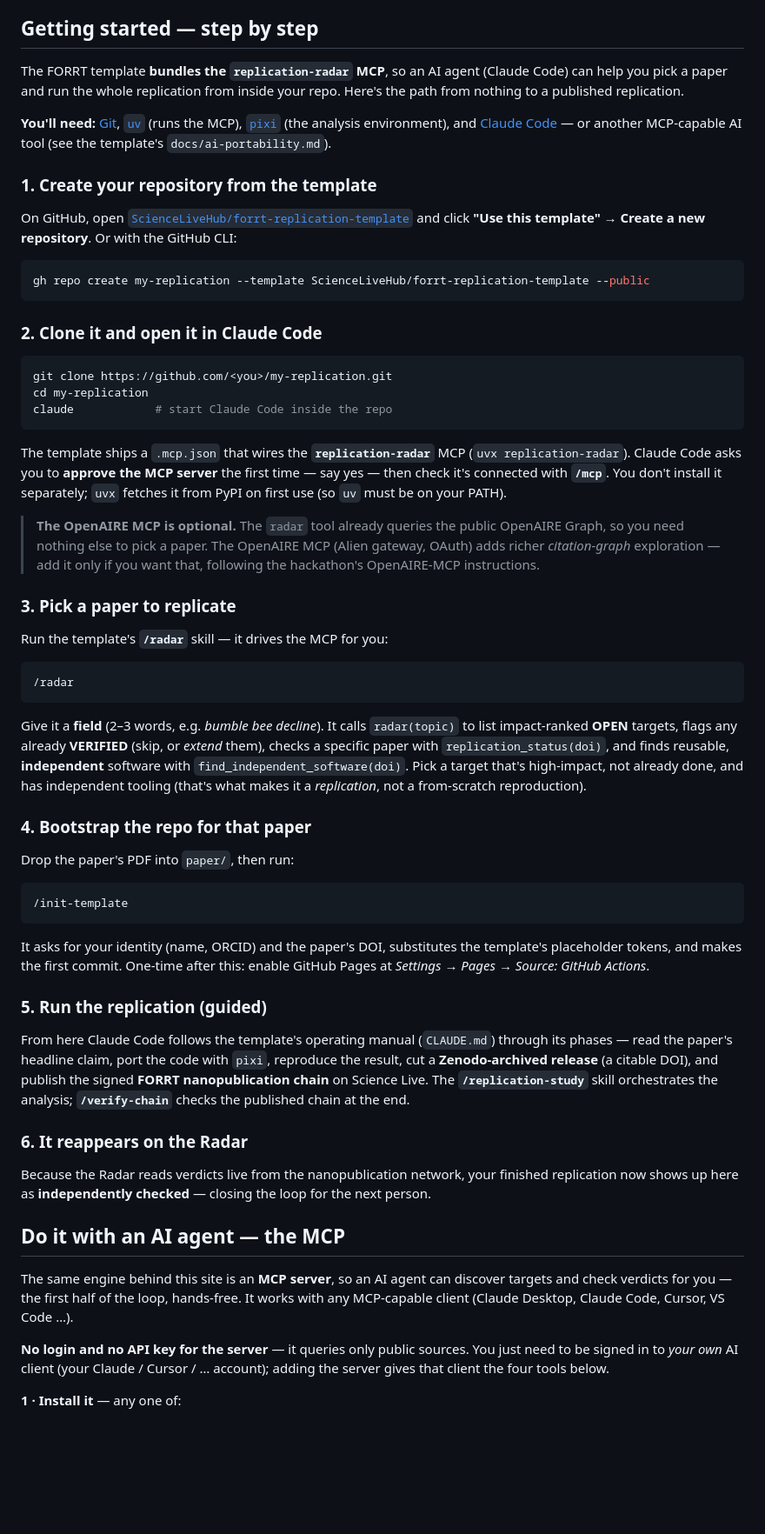
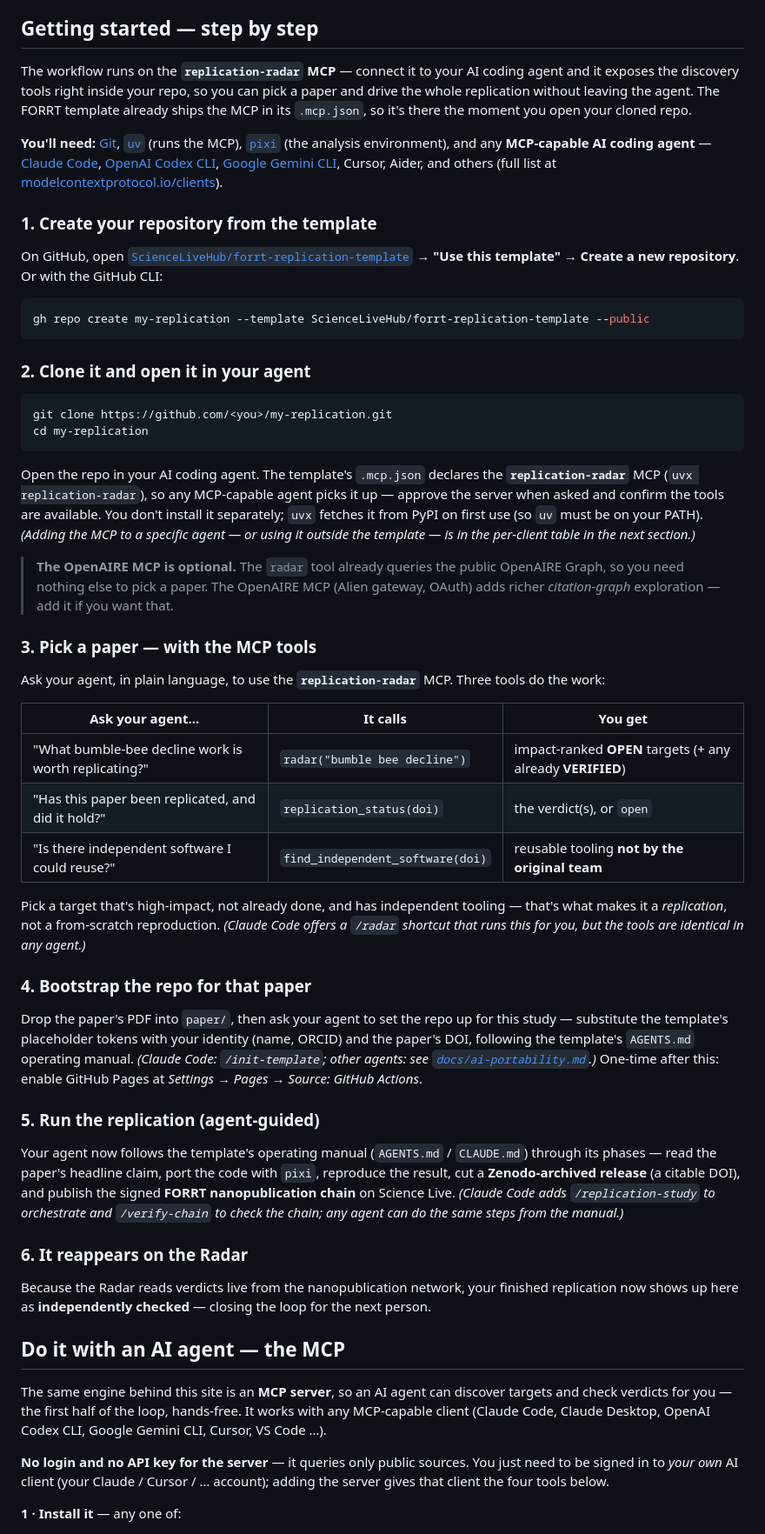
Before and after one commit to ScienceLiveHub/replication-radar, a Markdown page: site/replicate.md, the part around one of its changes. Shown at 87% size. Drawn GitHub-style; blank space fills up the shorter version.

Commit message:
Make the tutorial MCP-first and tool-neutral
Reframe "Getting started" around the replication-radar MCP tools (radar,
replication_status, find_independent_software) rather than Claude-specific
skills — the MCP works in any MCP-capable agent. Advertise Claude Code, OpenAI
Codex CLI, Google Gemini CLI, Cursor, Aider (and modelcontextprotocol.io for the
rest); Claude's /radar, /init-template, /replication-study are shown only as
optional shortcuts. Add Codex CLI + Gemini CLI to the per-client config table.

````diff
--- a/site/replicate.md
+++ b/site/replicate.md
@@ -12,56 +12,51 @@ Five steps. Each replication you publish becomes a public, author-attributed nan
 
 ## Getting started — step by step
 
-The FORRT template **bundles the `replication-radar` MCP**, so an AI agent (Claude Code) can help you pick a paper and run the whole replication from inside your repo. Here's the path from nothing to a published replication.
+The workflow runs on the **`replication-radar` MCP** — connect it to your AI coding agent and it exposes the discovery tools right inside your repo, so you can pick a paper and drive the whole replication without leaving the agent. The FORRT template already ships the MCP in its `.mcp.json`, so it's there the moment you open your cloned repo.
 
-**You'll need:** [Git](https://git-scm.com), [`uv`](https://docs.astral.sh/uv/) (runs the MCP), [`pixi`](https://pixi.sh) (the analysis environment), and [Claude Code](https://claude.com/claude-code) — or another MCP-capable AI tool (see the template's `docs/ai-portability.md`).
+**You'll need:** [Git](https://git-scm.com), [`uv`](https://docs.astral.sh/uv/) (runs the MCP), [`pixi`](https://pixi.sh) (the analysis environment), and any **MCP-capable AI coding agent** — [Claude Code](https://claude.com/claude-code), [OpenAI Codex CLI](https://developers.openai.com/codex/mcp), [Google Gemini CLI](https://github.com/google-gemini/gemini-cli), Cursor, Aider, and others (full list at [modelcontextprotocol.io/clients](https://modelcontextprotocol.io/clients)).
 
 ### 1. Create your repository from the template
-On GitHub, open [`ScienceLiveHub/forrt-replication-template`](https://github.com/ScienceLiveHub/forrt-replication-template) and click **"Use this template" → Create a new repository**. Or with the GitHub CLI:
+On GitHub, open [`ScienceLiveHub/forrt-replication-template`](https://github.com/ScienceLiveHub/forrt-replication-template) → **"Use this template" → Create a new repository**. Or with the GitHub CLI:
 
 ```bash
 gh repo create my-replication --template ScienceLiveHub/forrt-replication-template --public
 ```
 
-### 2. Clone it and open it in Claude Code
+### 2. Clone it and open it in your agent
 
 ```bash
 git clone https://github.com/<you>/my-replication.git
 cd my-replication
-claude            # start Claude Code inside the repo
 ```
 
-The template ships a `.mcp.json` that wires the **`replication-radar`** MCP (`uvx replication-radar`). Claude Code asks you to **approve the MCP server** the first time — say yes — then check it's connected with **`/mcp`**. You don't install it separately; `uvx` fetches it from PyPI on first use (so `uv` must be on your PATH).
+Open the repo in your AI coding agent. The template's `.mcp.json` declares the **`replication-radar`** MCP (`uvx replication-radar`), so any MCP-capable agent picks it up — approve the server when asked and confirm the tools are available. You don't install it separately; `uvx` fetches it from PyPI on first use (so `uv` must be on your PATH). *(Adding the MCP to a specific agent — or using it outside the template — is in the per-client table in the next section.)*
 
-> **The OpenAIRE MCP is optional.** The `radar` tool already queries the public OpenAIRE Graph, so you need nothing else to pick a paper. The OpenAIRE MCP (Alien gateway, OAuth) adds richer *citation-graph* exploration — add it only if you want that, following the hackathon's OpenAIRE-MCP instructions.
+> **The OpenAIRE MCP is optional.** The `radar` tool already queries the public OpenAIRE Graph, so you need nothing else to pick a paper. The OpenAIRE MCP (Alien gateway, OAuth) adds richer *citation-graph* exploration — add it if you want that.
 
-### 3. Pick a paper to replicate
-Run the template's **`/radar`** skill — it drives the MCP for you:
+### 3. Pick a paper — with the MCP tools
+Ask your agent, in plain language, to use the **`replication-radar`** MCP. Three tools do the work:
 
-```
-/radar
-```
+| Ask your agent… | It calls | You get |
+|---|---|---|
+| "What bumble-bee decline work is worth replicating?" | `radar("bumble bee decline")` | impact-ranked **OPEN** targets (+ any already **VERIFIED**) |
+| "Has this paper been replicated, and did it hold?" | `replication_status(doi)` | the verdict(s), or `open` |
+| "Is there independent software I could reuse?" | `find_independent_software(doi)` | reusable tooling **not by the original team** |
 
-Give it a **field** (2–3 words, e.g. *bumble bee decline*). It calls `radar(topic)` to list impact-ranked **OPEN** targets, flags any already **VERIFIED** (skip, or *extend* them), checks a specific paper with `replication_status(doi)`, and finds reusable, **independent** software with `find_independent_software(doi)`. Pick a target that's high-impact, not already done, and has independent tooling (that's what makes it a *replication*, not a from-scratch reproduction).
+Pick a target that's high-impact, not already done, and has independent tooling — that's what makes it a *replication*, not a from-scratch reproduction. *(Claude Code offers a `/radar` shortcut that runs this for you, but the tools are identical in any agent.)*
 
 ### 4. Bootstrap the repo for that paper
-Drop the paper's PDF into `paper/`, then run:
+Drop the paper's PDF into `paper/`, then ask your agent to set the repo up for this study — substitute the template's placeholder tokens with your identity (name, ORCID) and the paper's DOI, following the template's `AGENTS.md` operating manual. *(Claude Code: `/init-template`; other agents: see [`docs/ai-portability.md`](https://github.com/ScienceLiveHub/forrt-replication-template/blob/main/docs/ai-portability.md).)* One-time after this: enable GitHub Pages at *Settings → Pages → Source: GitHub Actions*.
 
-```
-/init-template
-```
-
-It asks for your identity (name, ORCID) and the paper's DOI, substitutes the template's placeholder tokens, and makes the first commit. One-time after this: enable GitHub Pages at *Settings → Pages → Source: GitHub Actions*.
-
-### 5. Run the replication (guided)
-From here Claude Code follows the template's operating manual (`CLAUDE.md`) through its phases — read the paper's headline claim, port the code with `pixi`, reproduce the result, cut a **Zenodo-archived release** (a citable DOI), and publish the signed **FORRT nanopublication chain** on Science Live. The **`/replication-study`** skill orchestrates the analysis; **`/verify-chain`** checks the published chain at the end.
+### 5. Run the replication (agent-guided)
+Your agent now follows the template's operating manual (`AGENTS.md` / `CLAUDE.md`) through its phases — read the paper's headline claim, port the code with `pixi`, reproduce the result, cut a **Zenodo-archived release** (a citable DOI), and publish the signed **FORRT nanopublication chain** on Science Live. *(Claude Code adds `/replication-study` to orchestrate and `/verify-chain` to check the chain; any agent can do the same steps from the manual.)*
 
 ### 6. It reappears on the Radar
 Because the Radar reads verdicts live from the nanopublication network, your finished replication now shows up here as **independently checked** — closing the loop for the next person.
 
 ## Do it with an AI agent — the MCP
 
-The same engine behind this site is an **MCP server**, so an AI agent can discover targets and check verdicts for you — the first half of the loop, hands-free. It works with any MCP-capable client (Claude Desktop, Claude Code, Cursor, VS Code …).
+The same engine behind this site is an **MCP server**, so an AI agent can discover targets and check verdicts for you — the first half of the loop, hands-free. It works with any MCP-capable client (Claude Code, Claude Desktop, OpenAI Codex CLI, Google Gemini CLI, Cursor, VS Code …).
 
 **No login and no API key for the server** — it queries only public sources. You just need to be signed in to *your own* AI client (your Claude / Cursor / … account); adding the server gives that client the four tools below.
 
````
Also changed, not shown: other parts of site/replicate.md (+3 -1 lines).
